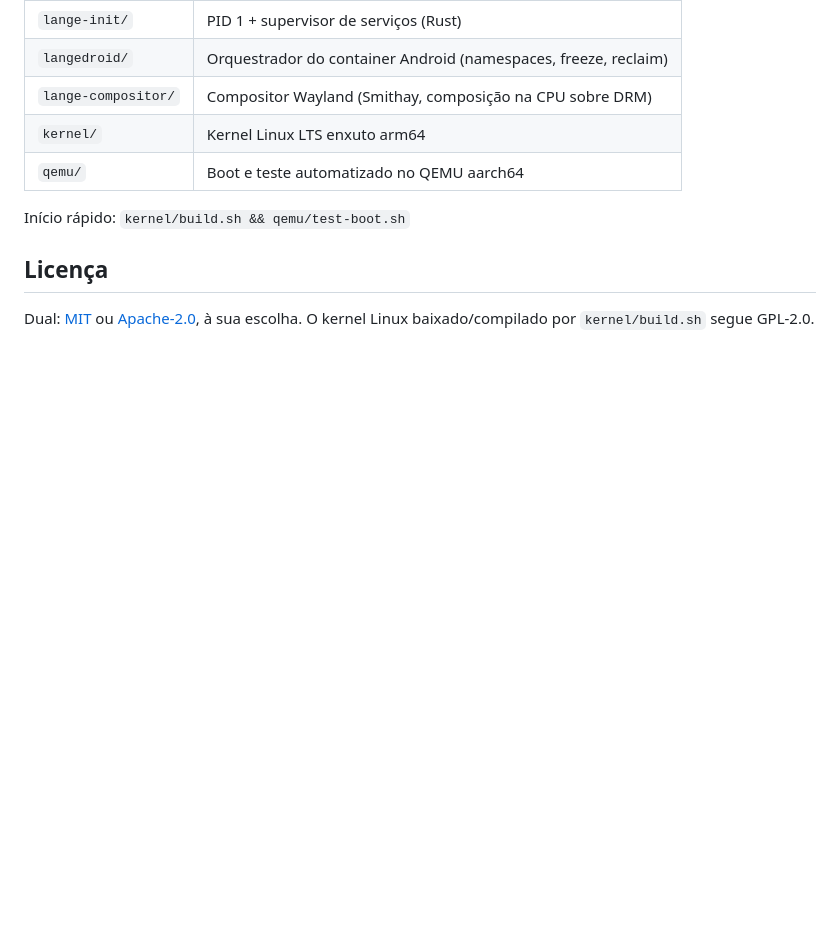
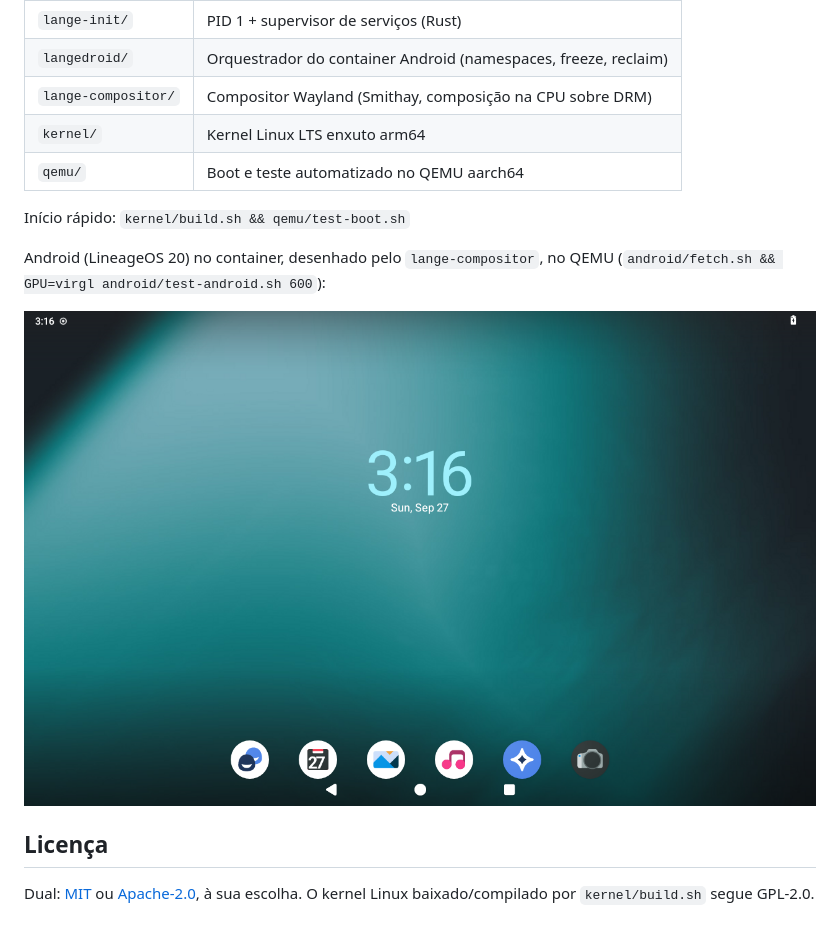
Before and after one commit to ailake-io/LageOS_mobile, a Markdown page: README.md, the part around the change. Drawn GitHub-style; pictures changed too: docs/img/android-launcher-qemu.png (added); blank space fills up the shorter version.

```diff
--- a/README.md
+++ b/README.md
@@ -16,6 +16,10 @@ SO móvel em Rust, leve (512 MB+) e seguro, com compatibilidade Android via cont
 
 Início rápido: `kernel/build.sh && qemu/test-boot.sh`
 
+Android (LineageOS 20) no container, desenhado pelo `lange-compositor`, no QEMU (`android/fetch.sh && GPU=virgl android/test-android.sh 600`):
+
+![Launcher Android no LangeOS](docs/img/android-launcher-qemu.png)
+
 ## Licença
 
 Dual: [MIT](LICENSE-MIT) ou [Apache-2.0](LICENSE-APACHE), à sua escolha. O kernel Linux baixado/compilado por `kernel/build.sh` segue GPL-2.0.
```
Also changed, not shown: docs/ESTRATEGIA.md (+2 -2 lines), 1 other file.
